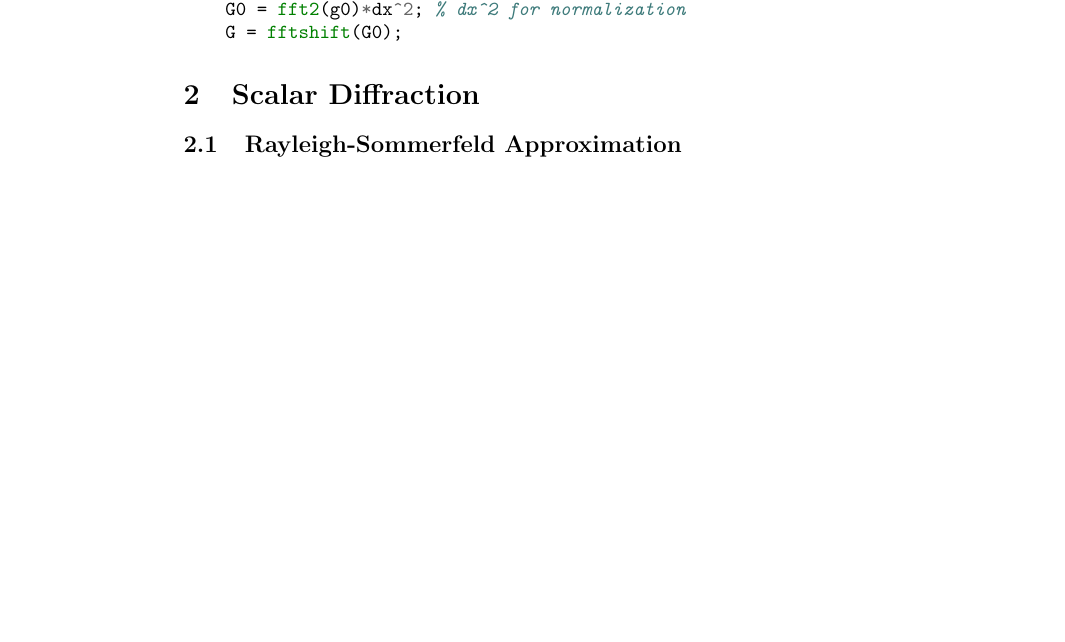
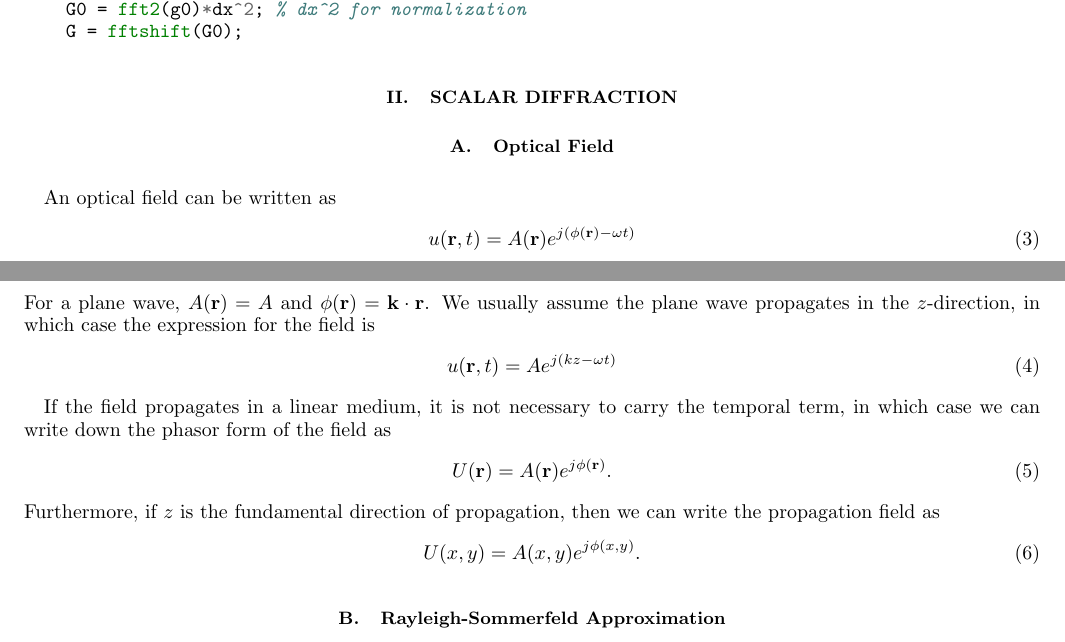
Before and after one commit to snsunx/Optics-and-Lithography, a LaTeX paper (fourier_optics.tex): part of page 2 of 3 before the commit and two parts of pages 1 and 2 of 3 after it, the two joined at a grey line, cut so that both start at the same text, the shorter picture padded with empty space. Compiled offline with pdfLaTeX.

Commit message:
Add optical field section in fourier_optics.tex

```diff
--- a/fourier_optics.tex
+++ b/fourier_optics.tex
@@ -1,4 +1,4 @@
-\documentclass{article}
+\documentclass{revtex4-2}
 
 \usepackage{amsmath}
 \usepackage{amsthm}
@@ -60,6 +60,29 @@ Typically, to do a 2D Fourier transform in MATLAB, we can use the {\tt fft2} fun
 \end{minted}
 
 \section{Scalar Diffraction}
+
+\subsection{Optical Field}
+An optical field can be written as
+\begin{align}
+    u(\mathbf{r}, t) = A(\mathbf{r})e^{j(\phi(\mathbf{r}) - \omega t)}
+\end{align}
+For a plane wave, $A(\mathbf{r}) = A$ and $\phi(\mathbf{r}) = \mathbf{k}\cdot \mathbf{r}$.
+We usually assume the plane wave propagates in the $z$-direction, in which case the expression
+for the field is
+\begin{align}
+    u(\mathbf{r}, t) = A e^{j(kz - \omega t)}
+\end{align}
+
+If the field propagates in a linear medium, it is not necessary to carry the temporal term, in which case we
+can write down the phasor form of the field as
+\begin{align}
+    U(\mathbf{r}) = A(\mathbf{r})e^{j\phi(\mathbf{r})}.
+\end{align}
+Furthermore, if $z$ is the fundamental direction of propagation, then we can write the propagation field as
+\begin{align}
+    U(x, y) = A(x, y)e^{j\phi(x, y)}.
+\end{align}
+
 
 \subsection{Rayleigh-Sommerfeld Approximation}
 
```
Also changed, not shown: signal_processing.tex (+5 -1 lines).
